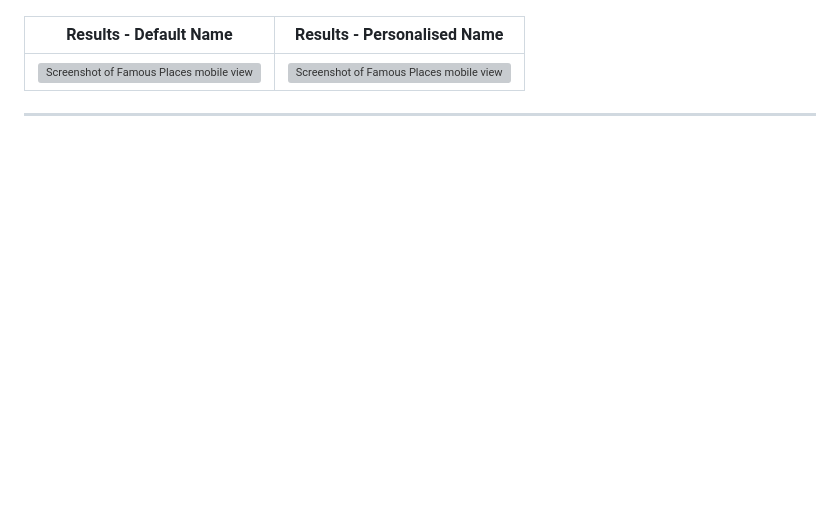
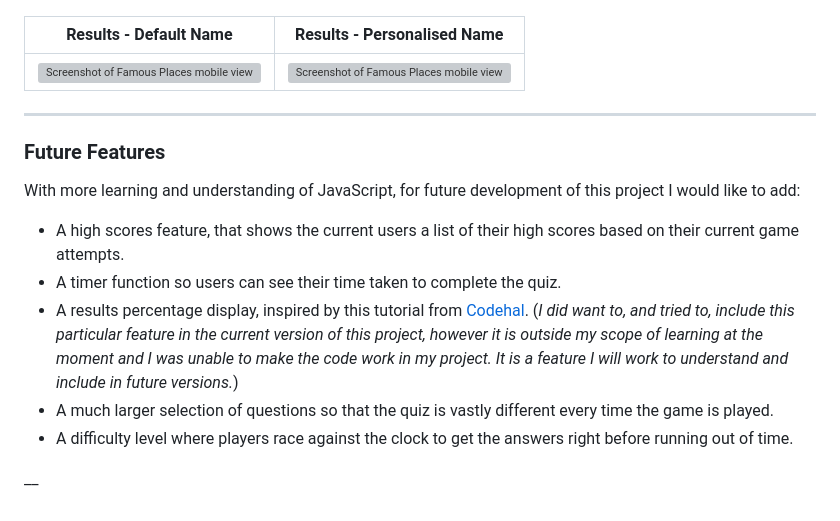
Before and after one commit to abigail-ryan/famous-places, a Markdown page: README.md, the part around the change. Rendered like a GitHub page; folded sections open; blank space fills up the shorter version; grey boxes are pictures that could not be loaded.

Commit message:
Add future features section and content

```diff
--- a/README.md
+++ b/README.md
@@ -286,3 +286,14 @@ When the player reaches the end of the quiz, they are presented with their resul
 </details>
 
 ___
+
+### Future Features
+
+With more learning and understanding of JavaScript, for future development of this project I would like to add:
+* A high scores feature, that shows the current users a list of their high scores based on their current game attempts.
+* A timer function so users can see their time taken to complete the quiz.
+* A results percentage display, inspired by this tutorial from [Codehal](https://www.youtube.com/watch?v=Vp8x8-reqZA). (_I did want to, and tried to, include this particular feature in the current version of this project, however it is outside my scope of learning at the moment and I was unable to make the code work in my project. It is a feature I will work to understand and include in future versions._)
+* A much larger selection of questions so that the quiz is vastly different every time the game is played.
+* A difficulty level where players race against the clock to get the answers right before running out of time.
+
+__
```
